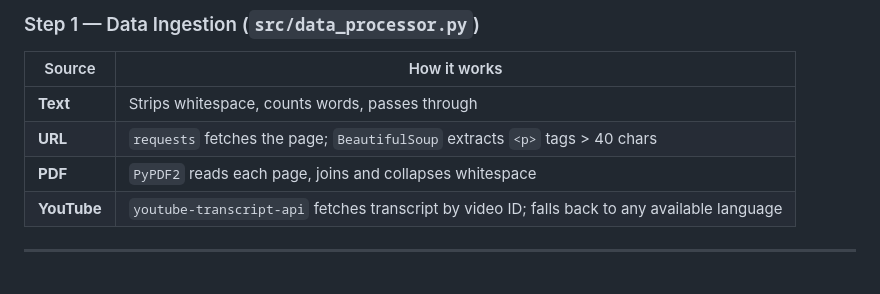
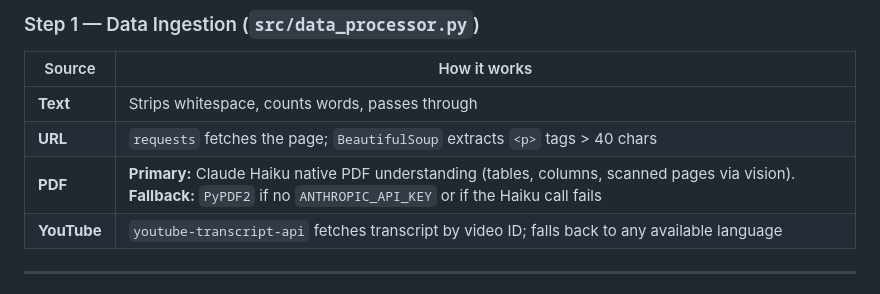
Before and after one commit to eugnmueller-87/PODCAST-STUDIO, a Markdown page: README.md, the part around the change. GitHub-like rendering.

Commit message:
docs: update README — Haiku PDF extraction with PyPDF2 fallback
Co-Authored-By: Claude Sonnet 4.6 <noreply@anthropic.com>

```diff
--- a/README.md
+++ b/README.md
@@ -220,7 +220,7 @@ Open `http://localhost:7860` in your browser.
 |---|---|
 | **Text** | Strips whitespace, counts words, passes through |
 | **URL** | `requests` fetches the page; `BeautifulSoup` extracts `<p>` tags > 40 chars |
-| **PDF** | `PyPDF2` reads each page, joins and collapses whitespace |
+| **PDF** | **Primary:** Claude Haiku native PDF understanding (tables, columns, scanned pages via vision). **Fallback:** `PyPDF2` if no `ANTHROPIC_API_KEY` or if the Haiku call fails |
 | **YouTube** | `youtube-transcript-api` fetches transcript by video ID; falls back to any available language |
 
 ---
```
